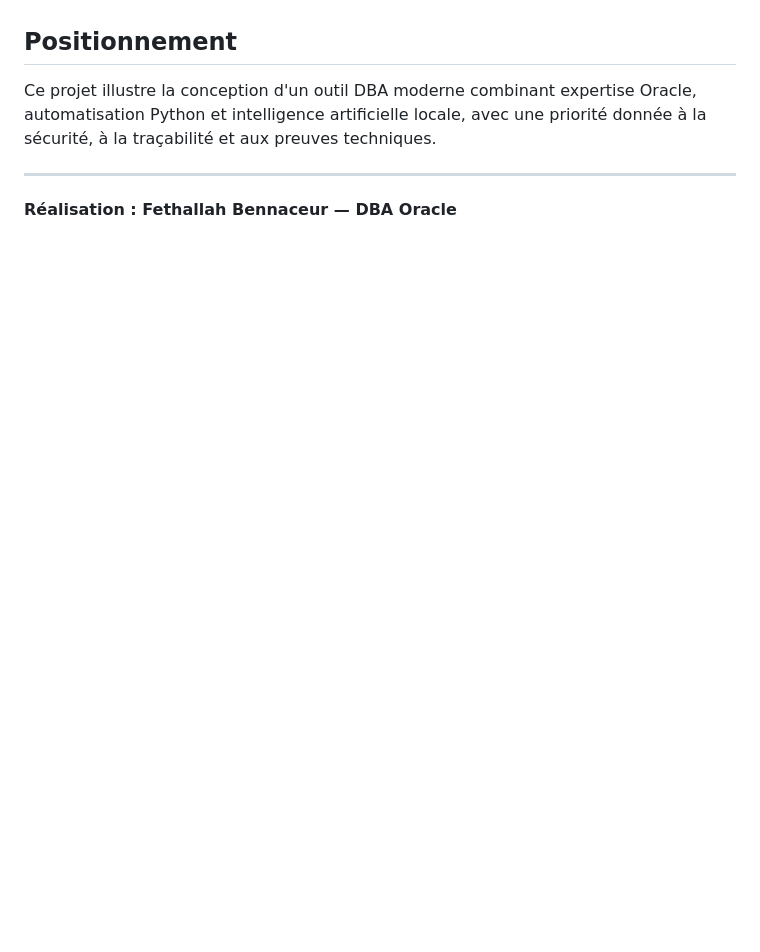
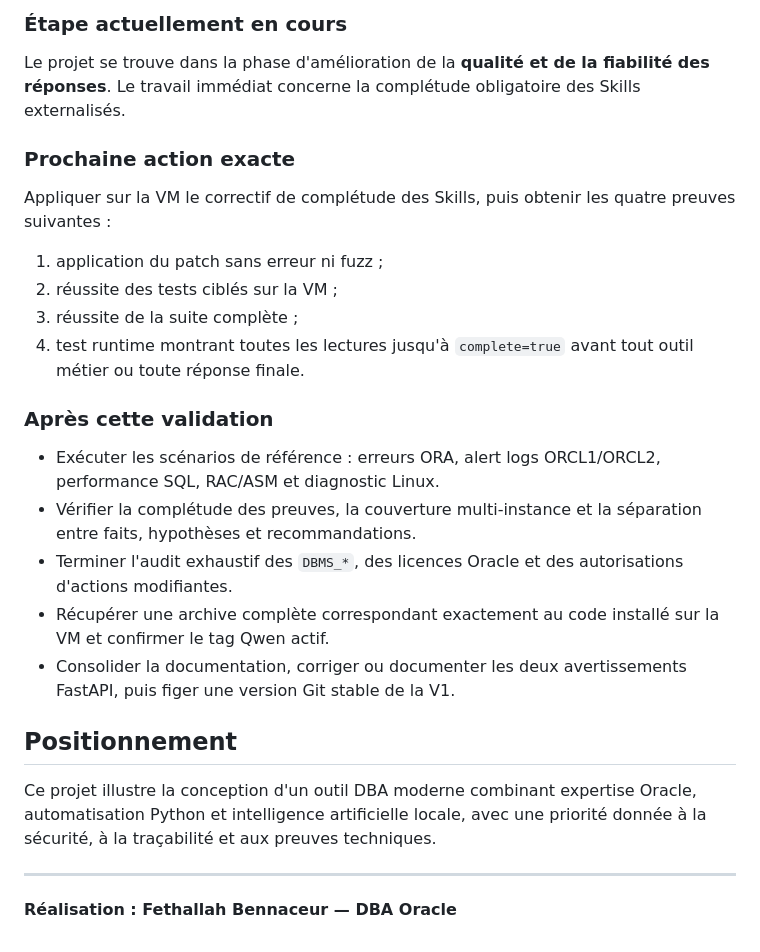
Before and after one commit to fethallah-bennaceur/fethallah-bennaceur.github.io, a Markdown page: projects/oracle-ai-dba-local.md, the part around one of its changes. Rendered like a GitHub page; blank space fills up the shorter version.

```diff
--- a/projects/oracle-ai-dba-local.md
+++ b/projects/oracle-ai-dba-local.md
@@ -122,3 +186,32 @@ le stockage des preuves, la pagination, les conversations et le runtime agentiqu
+### Étape actuellement en cours
+
+Le projet se trouve dans la phase d'amélioration de la **qualité et de la fiabilité des
+réponses**. Le travail immédiat concerne la complétude obligatoire des Skills
+externalisés.
+
+### Prochaine action exacte
+
+Appliquer sur la VM le correctif de complétude des Skills, puis obtenir les quatre preuves
+suivantes :
+
+1. application du patch sans erreur ni fuzz ;
+2. réussite des tests ciblés sur la VM ;
+3. réussite de la suite complète ;
+4. test runtime montrant toutes les lectures jusqu'à `complete=true` avant tout outil
+   métier ou toute réponse finale.
+
+### Après cette validation
+
+- Exécuter les scénarios de référence : erreurs ORA, alert logs ORCL1/ORCL2, performance
+  SQL, RAC/ASM et diagnostic Linux.
+- Vérifier la complétude des preuves, la couverture multi-instance et la séparation entre
+  faits, hypothèses et recommandations.
+- Terminer l'audit exhaustif des `DBMS_*`, des licences Oracle et des autorisations
+  d'actions modifiantes.
+- Récupérer une archive complète correspondant exactement au code installé sur la VM et
+  confirmer le tag Qwen actif.
+- Consolider la documentation, corriger ou documenter les deux avertissements FastAPI,
+  puis figer une version Git stable de la V1.
 
 ## Positionnement
 
```
Also changed, not shown: other parts of projects/oracle-ai-dba-local.md (+82 -18 lines).
